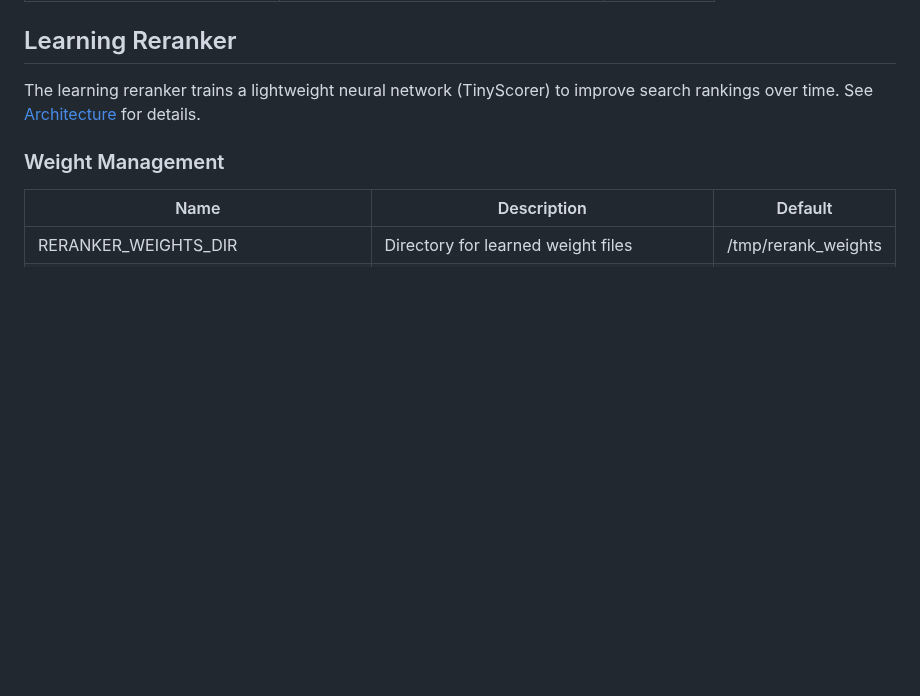
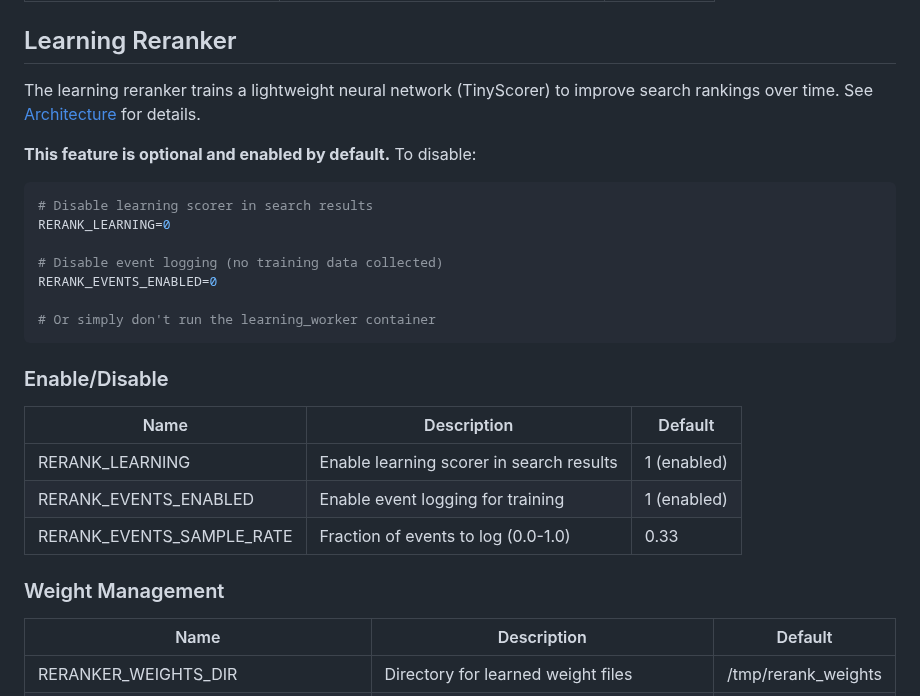
Before and after one commit to uptonking/power-context, a Markdown page: docs/CONFIGURATION.md, the part around the change. GitHub-like rendering; blank space fills up the shorter version.

Commit message:
Document learning reranker configuration options
Clarified that the learning reranker system is optional and enabled by default. Added instructions and environment variables for disabling the feature in CONFIGURATION.md, and updated ARCHITECTURE.md to reference these options.

````diff
--- a/docs/CONFIGURATION.md
+++ b/docs/CONFIGURATION.md
@@ -133,6 +133,26 @@ Dynamic HNSW_EF tuning and intelligent query routing for 2x faster simple querie
 
 The learning reranker trains a lightweight neural network (TinyScorer) to improve search rankings over time. See [Architecture](ARCHITECTURE.md#5-learning-reranker-system) for details.
 
+**This feature is optional and enabled by default.** To disable:
+
+```bash
+# Disable learning scorer in search results
+RERANK_LEARNING=0
+
+# Disable event logging (no training data collected)
+RERANK_EVENTS_ENABLED=0
+
+# Or simply don't run the learning_worker container
+```
+
+### Enable/Disable
+
+| Name | Description | Default |
+|------|-------------|---------|
+| RERANK_LEARNING | Enable learning scorer in search results | 1 (enabled) |
+| RERANK_EVENTS_ENABLED | Enable event logging for training | 1 (enabled) |
+| RERANK_EVENTS_SAMPLE_RATE | Fraction of events to log (0.0-1.0) | 0.33 |
+
 ### Weight Management
 
 | Name | Description | Default |
````
Also changed, not shown: docs/ARCHITECTURE.md (+2 -2 lines).
